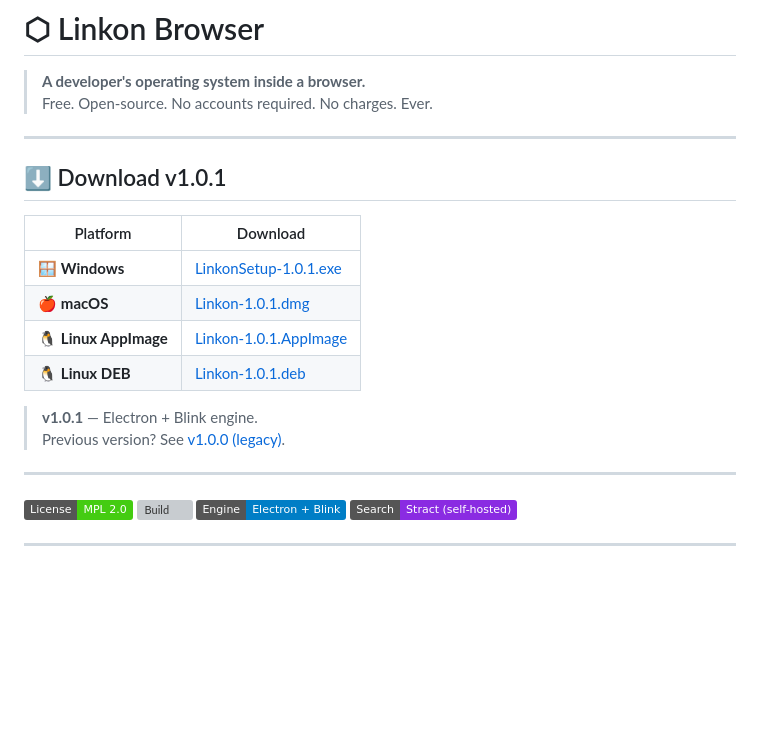
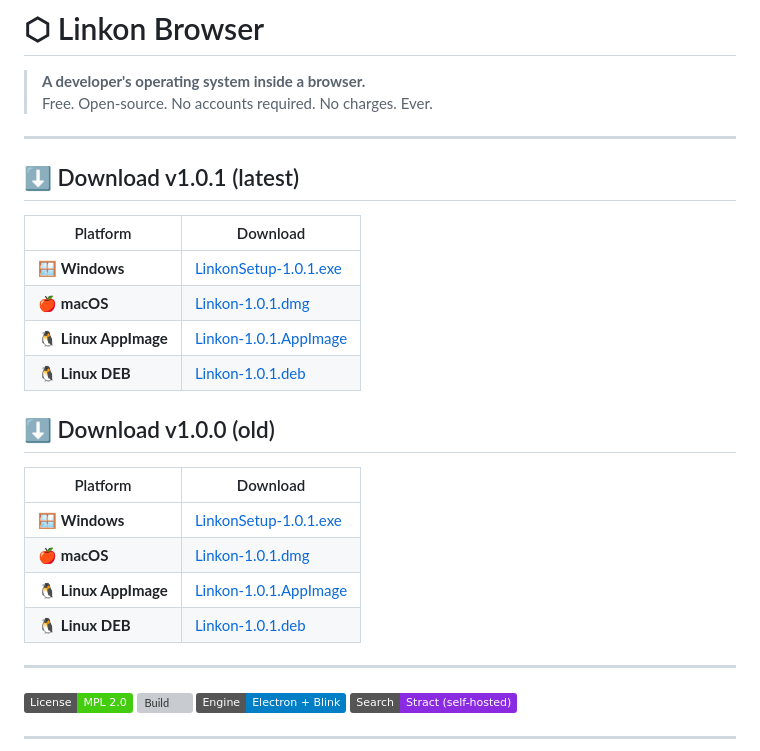
Before and after one commit to OnyxNeol/linkon-browser, a Markdown page: README.md, the part around the change. Rendered like a GitHub page; badges without logos; blank space fills up the shorter version; grey boxes are pictures that could not be loaded.

Commit message:
Revise download section for v1.0.1 and v1.0.0
Updated download links for version 1.0.1 and added section for version 1.0.0.

```diff
--- a/README.md
+++ b/README.md
@@ -4,8 +4,17 @@
 > Free. Open-source. No accounts required. No charges. Ever.
 
 ---
+## ⬇️ Download v1.0.1 (latest)
 
-## ⬇️ Download v1.0.1
+| Platform | Download |
+|---|---|
+| 🪟 **Windows** | [LinkonSetup-1.0.1.exe](Linkon.Browser.Setup.1.0.1.exe) |
+| 🍎 **macOS** | [Linkon-1.0.1.dmg](Linkon.Browser-1.0.1.dmg) |
+| 🐧 **Linux AppImage** | [Linkon-1.0.1.AppImage](Linkon.Browser-1.0.1.AppImage) |
+| 🐧 **Linux DEB** | [Linkon-1.0.1.deb](linkon-browser_1.0.1_amd64.deb) |
+
+
+## ⬇️ Download v1.0.0 (old)
 
 | Platform | Download |
 |---|---|
@@ -13,9 +22,6 @@
 | 🍎 **macOS** | [Linkon-1.0.1.dmg](https://github.com/OnyxNeol/linkon-browser/releases/latest) |
 | 🐧 **Linux AppImage** | [Linkon-1.0.1.AppImage](https://github.com/OnyxNeol/linkon-browser/releases/latest) |
 | 🐧 **Linux DEB** | [Linkon-1.0.1.deb](https://github.com/OnyxNeol/linkon-browser/releases/latest) |
-
-> **v1.0.1** — Electron + Blink engine.
-> Previous version? See [v1.0.0 (legacy)](https://github.com/OnyxNeol/linkon-browser/releases/tag/v1.0.0).
 
 ---
 
```
